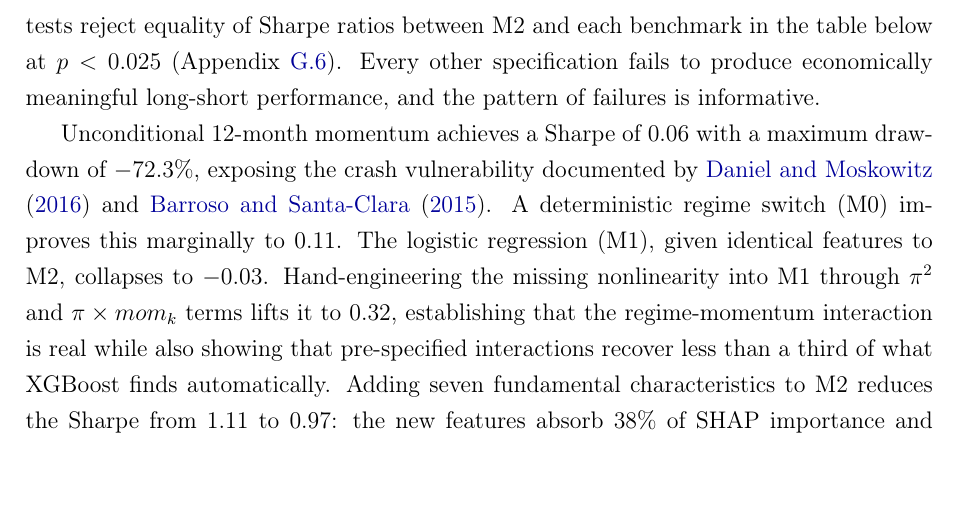
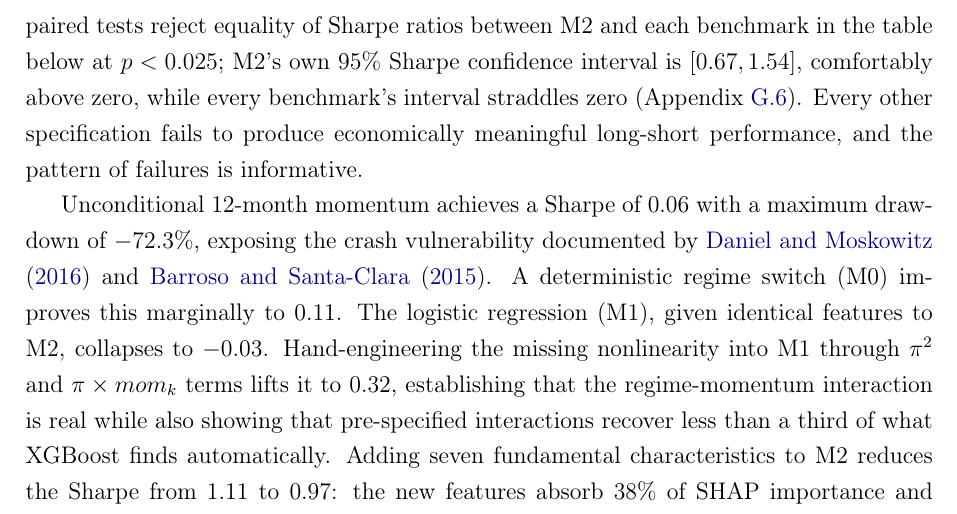
Before and after one commit to giladgang/momentum_regime, a LaTeX paper (main.tex, which reads latex/main_results.tex): part of page 37 of 76, cut so that both start at the same text. Compiled offline with pdfLaTeX.

Commit message:
Add bootstrap Sharpe CI to Section 5.1
Extend the existing bootstrap mention in the main results to include M2's
95% Sharpe confidence interval [0.67, 1.54] alongside the paired-test
p-value, making the headline statistical claim self-contained in the body
rather than appendix-only.

Co-Authored-By: Claude Opus 4.7 (1M context) <noreply@anthropic.com>

```diff
--- a/latex/main_results.tex
+++ b/latex/main_results.tex
@@ -11,7 +11,7 @@ Table~\ref{tab:performance} reports the out-of-sample performance of all strateg
 
 \input{tables/table_performance}
 
-Momentum's cross-sectional predictability is regime-dependent, and exploiting this dependence requires both a probabilistic regime signal and a nonlinear model. XGBoost combined with the HMM filtered probability (M2, mom+$\pi$) achieves an annualised Sharpe of 1.11 with a six-factor alpha of 24.7\% ($t = 4.78$; Appendix~\ref{app:factor_alphas}). Block bootstrap paired tests reject equality of Sharpe ratios between M2 and each benchmark in the table below at $p < 0.025$ (Appendix~\ref{app:bootstrap}). Every other specification fails to produce economically meaningful long-short performance, and the pattern of failures is informative.
+Momentum's cross-sectional predictability is regime-dependent, and exploiting this dependence requires both a probabilistic regime signal and a nonlinear model. XGBoost combined with the HMM filtered probability (M2, mom+$\pi$) achieves an annualised Sharpe of 1.11 with a six-factor alpha of 24.7\% ($t = 4.78$; Appendix~\ref{app:factor_alphas}). Block bootstrap paired tests reject equality of Sharpe ratios between M2 and each benchmark in the table below at $p < 0.025$; M2's own 95\% Sharpe confidence interval is $[0.67, 1.54]$, comfortably above zero, while every benchmark's interval straddles zero (Appendix~\ref{app:bootstrap}). Every other specification fails to produce economically meaningful long-short performance, and the pattern of failures is informative.
 
 Unconditional 12-month momentum achieves a Sharpe of 0.06 with a maximum drawdown of $-$72.3\%, exposing the crash vulnerability documented by \citet{DanielMoskowitz2016} and \citet{BarrosoSantaClara2015}. A deterministic regime switch (M0) improves this marginally to 0.11. The logistic regression (M1), given identical features to M2, collapses to $-$0.03. Hand-engineering the missing nonlinearity into M1 through $\pi^2$ and $\pi \times mom_k$ terms lifts it to 0.32, establishing that the regime-momentum interaction is real while also showing that pre-specified interactions recover less than a third of what XGBoost finds automatically. Adding seven fundamental characteristics to M2 reduces the Sharpe from 1.11 to 0.97: the new features absorb 38\% of SHAP importance and dilute the regime-momentum signal that drives performance.
 
```
Also changed, not shown: main.pdf.
